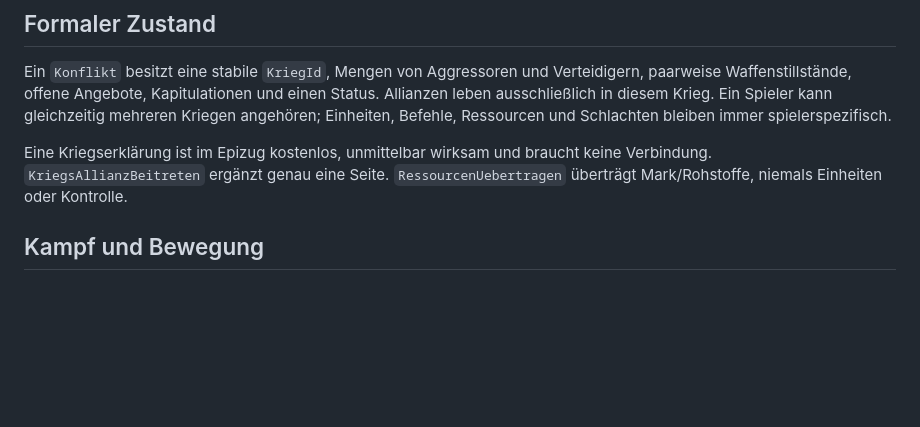
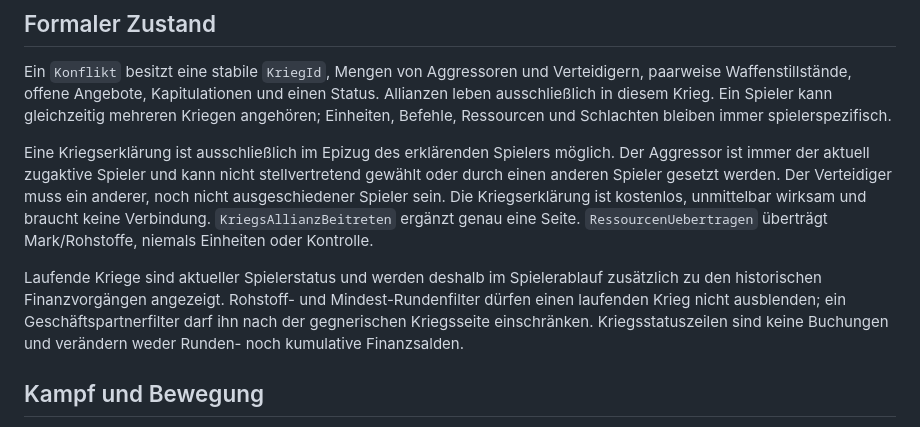
Before and after one commit to TeutonStudio/Fiatstandard-Zentralbank, a Markdown page: docs/KRIEG_UND_KONFLIKT_REGELN.md, the part around the change. Drawn GitHub-style; blank space fills up the shorter version.

Commit message:
docs: aktive Kriegserklärung und Bilanzsichtbarkeit dokumentieren

```diff
--- a/docs/KRIEG_UND_KONFLIKT_REGELN.md
+++ b/docs/KRIEG_UND_KONFLIKT_REGELN.md
@@ -8,9 +8,20 @@ einen Status. Allianzen leben ausschließlich in diesem Krieg. Ein Spieler kann
 gleichzeitig mehreren Kriegen angehören; Einheiten, Befehle, Ressourcen und
 Schlachten bleiben immer spielerspezifisch.
 
-Eine Kriegserklärung ist im Epizug kostenlos, unmittelbar wirksam und braucht
-keine Verbindung. `KriegsAllianzBeitreten` ergänzt genau eine Seite.
-`RessourcenUebertragen` überträgt Mark/Rohstoffe, niemals Einheiten oder Kontrolle.
+Eine Kriegserklärung ist ausschließlich im Epizug des erklärenden Spielers
+möglich. Der Aggressor ist immer der aktuell zugaktive Spieler und kann nicht
+stellvertretend gewählt oder durch einen anderen Spieler gesetzt werden. Der
+Verteidiger muss ein anderer, noch nicht ausgeschiedener Spieler sein. Die
+Kriegserklärung ist kostenlos, unmittelbar wirksam und braucht keine Verbindung.
+`KriegsAllianzBeitreten` ergänzt genau eine Seite. `RessourcenUebertragen`
+überträgt Mark/Rohstoffe, niemals Einheiten oder Kontrolle.
+
+Laufende Kriege sind aktueller Spielerstatus und werden deshalb im Spielerablauf
+zusätzlich zu den historischen Finanzvorgängen angezeigt. Rohstoff- und
+Mindest-Rundenfilter dürfen einen laufenden Krieg nicht ausblenden; ein
+Geschäftspartnerfilter darf ihn nach der gegnerischen Kriegsseite einschränken.
+Kriegsstatuszeilen sind keine Buchungen und verändern weder Runden- noch
+kumulative Finanzsalden.
 
 ## Kampf und Bewegung
 
```
